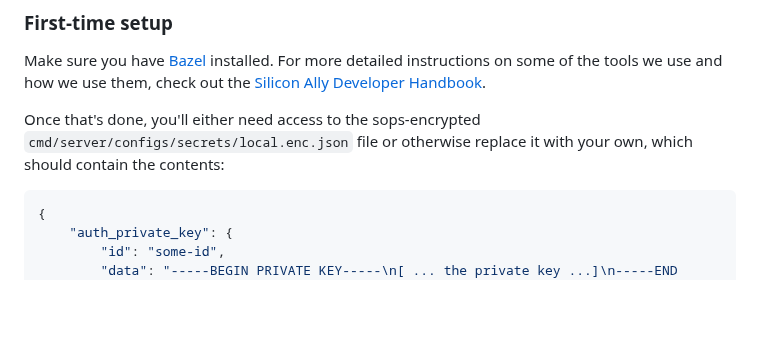
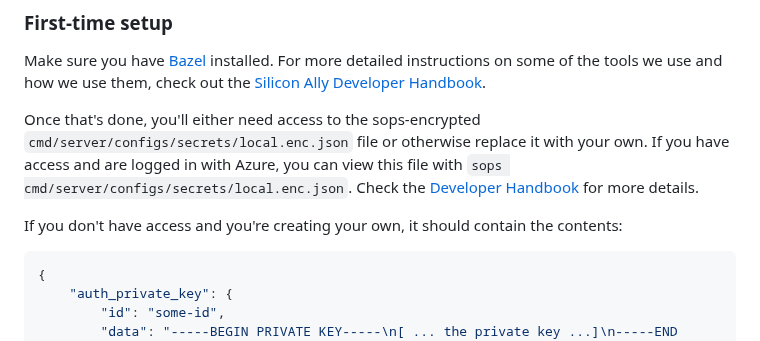
Before and after one commit to RMI/credential-service, a Markdown page: cmd/server/README.md, the part around the change. Drawn GitHub-style; blank space fills up the shorter version.

Commit message:
Review comments, add more sops info

````diff
--- a/cmd/server/README.md
+++ b/cmd/server/README.md
@@ -8,7 +8,9 @@ The Credential Server serves the User Service, which is defined in an [OpenAPI 3
 
 Make sure you have [Bazel](https://bazel.build/) installed. For more detailed instructions on some of the tools we use and how we use them, check out the [Silicon Ally Developer Handbook](https://siliconally.getoutline.com/s/d984f195-3e5e-410f-bce8-63676496661f).
 
-Once that's done, you'll either need access to the sops-encrypted `cmd/server/configs/secrets/local.enc.json` file or otherwise replace it with your own, which should contain the contents:
+Once that's done, you'll either need access to the sops-encrypted `cmd/server/configs/secrets/local.enc.json` file or otherwise replace it with your own. If you have access and are logged in with Azure, you can view this file with `sops cmd/server/configs/secrets/local.enc.json`. Check the [Developer Handbook](https://siliconally.getoutline.com/s/d984f195-3e5e-410f-bce8-63676496661f#h-sops) for more details.
+
+If you don't have access and you're creating your own, it should contain the contents:
 
 ```json
 {
````
